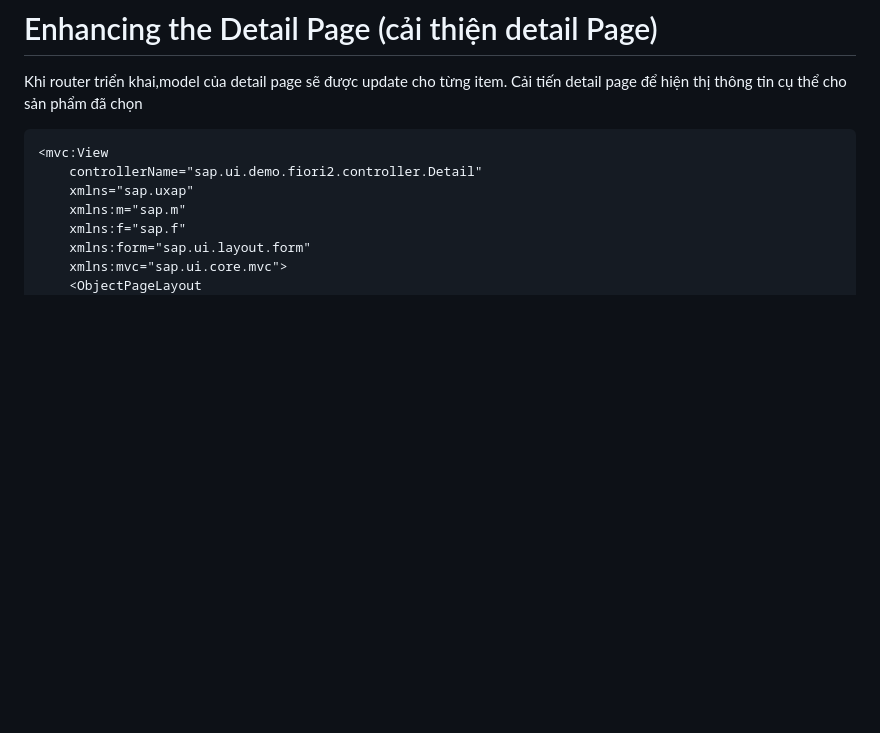
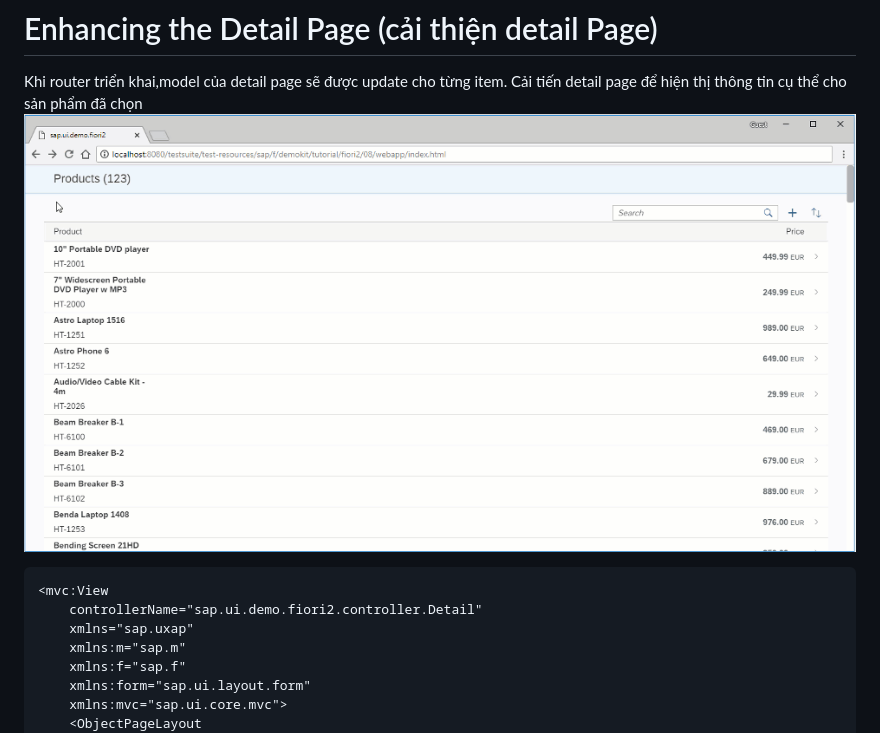
Before and after one commit to huyquoc1210/flex-column-layout, a Markdown page: step8.md, the part around the change. Rendered like a GitHub page; pictures changed too: image-6.png (added); blank space fills up the shorter version.

Commit message:
step 9

````diff
--- a/step8.md
+++ b/step8.md
@@ -1,6 +1,7 @@
 # Enhancing the Detail Page (cải thiện detail Page)
 
 Khi router triển khai,model của detail page sẽ được update cho từng item. Cải tiến detail page để hiện thị thông tin cụ thể cho sản phẩm đã chọn
+![alt text](image-6.png)
 
 ```xml
 <mvc:View
````
Also changed, not shown: step9.md (added, +188 -0 lines), image-5.png (added), 7 other files.
